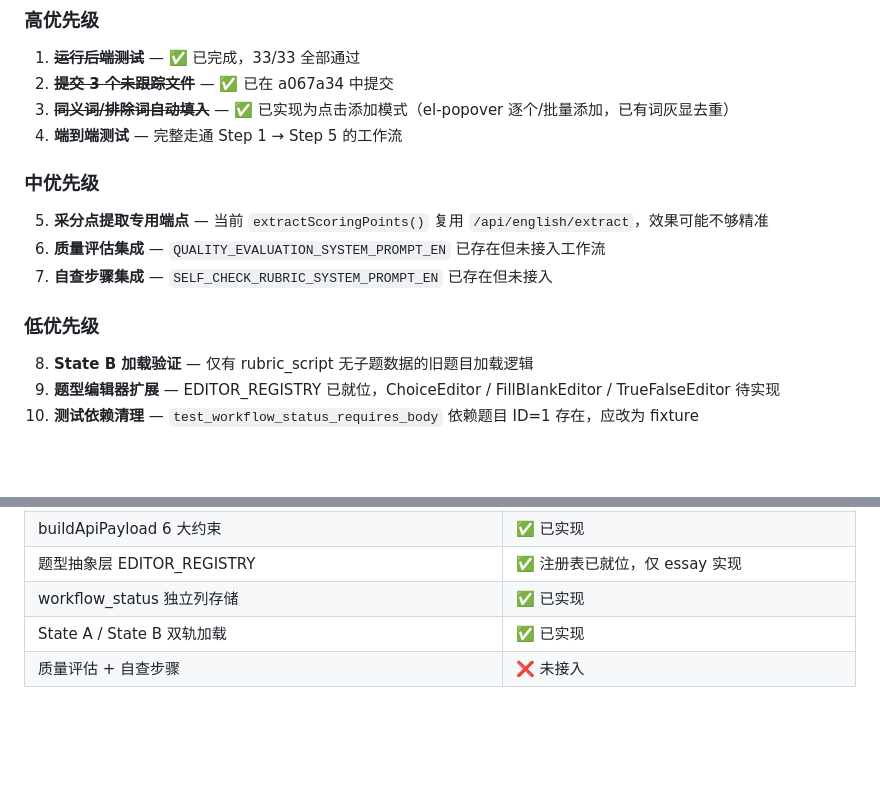
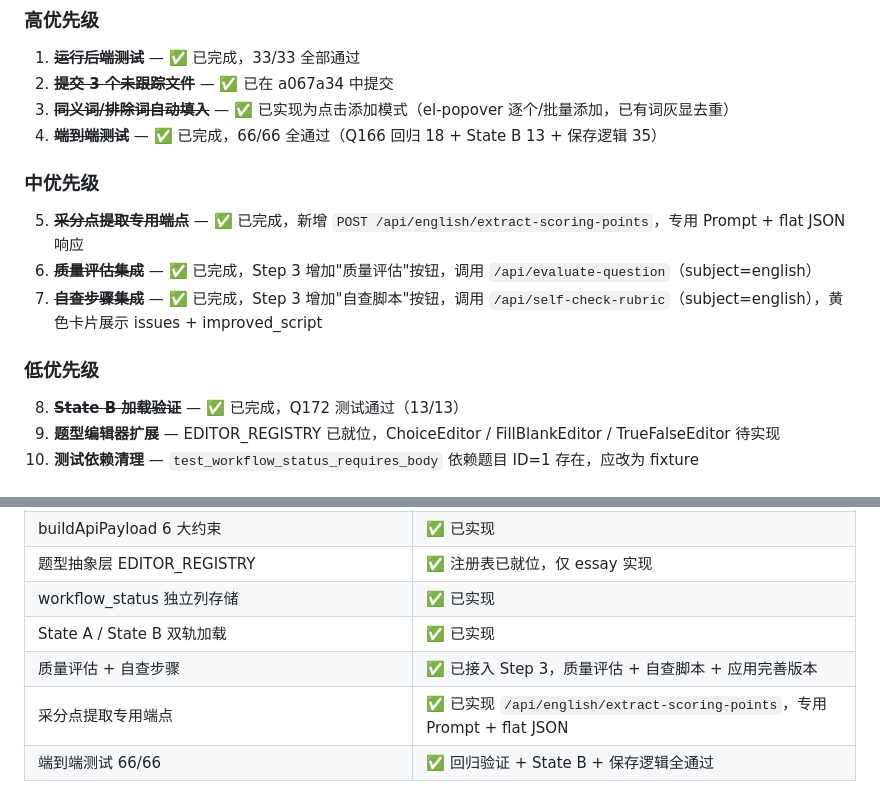
Before and after one commit to wangzhenhua896-glitch/exam-system, a Markdown page: docs/archive/英语编辑器UI重构实现记录.md, 2 parts joined by grey strips. Drawn GitHub-style; blank space fills up the shorter version.

Commit message:
docs: 更新实现记录，P2 #5/#6/#7/#8 全部标记已完成
Co-Authored-By: Claude Opus 4.6 <noreply@anthropic.com>

```diff
--- a/docs/archive/英语编辑器UI重构实现记录.md
+++ b/docs/archive/英语编辑器UI重构实现记录.md
@@ -234,17 +234,17 @@ const englishEdit = Vue.reactive(window.EnglishEditCore.useEnglishEdit());
 1. ~~**运行后端测试**~~ — ✅ 已完成，33/33 全部通过
 2. ~~**提交 3 个未跟踪文件**~~ — ✅ 已在 a067a34 中提交
 3. ~~**同义词/排除词自动填入**~~ — ✅ 已实现为点击添加模式（el-popover 逐个/批量添加，已有词灰显去重）
-4. **端到端测试** — 完整走通 Step 1 → Step 5 的工作流
+4. ~~**端到端测试**~~ — ✅ 已完成，66/66 全通过（Q166 回归 18 + State B 13 + 保存逻辑 35）
 
 ### 中优先级
 
-5. **采分点提取专用端点** — 当前 `extractScoringPoints()` 复用 `/api/english/extract`，效果可能不够精准
-6. **质量评估集成** — `QUALITY_EVALUATION_SYSTEM_PROMPT_EN` 已存在但未接入工作流
-7. **自查步骤集成** — `SELF_CHECK_RUBRIC_SYSTEM_PROMPT_EN` 已存在但未接入
+5. ~~**采分点提取专用端点**~~ — ✅ 已完成，新增 `POST /api/english/extract-scoring-points`，专用 Prompt + flat JSON 响应
+6. ~~**质量评估集成**~~ — ✅ 已完成，Step 3 增加"质量评估"按钮，调用 `/api/evaluate-question`（subject=english）
+7. ~~**自查步骤集成**~~ — ✅ 已完成，Step 3 增加"自查脚本"按钮，调用 `/api/self-check-rubric`（subject=english），黄色卡片展示 issues + improved_script
 
 ### 低优先级
 
-8. **State B 加载验证** — 仅有 rubric_script 无子题数据的旧题目加载逻辑
+8. ~~**State B 加载验证**~~ — ✅ 已完成，Q172 测试通过（13/13）
 9. **题型编辑器扩展** — EDITOR_REGISTRY 已就位，ChoiceEditor / FillBlankEditor / TrueFalseEditor 待实现
 10. **测试依赖清理** — `test_workflow_status_requires_body` 依赖题目 ID=1 存在，应改为 fixture
 
@@ -261,4 +261,6 @@ const englishEdit = Vue.reactive(window.EnglishEditCore.useEnglishEdit());
 | 题型抽象层 EDITOR_REGISTRY | ✅ 注册表已就位，仅 essay 实现 |
 | workflow_status 独立列存储 | ✅ 已实现 |
 | State A / State B 双轨加载 | ✅ 已实现 |
-| 质量评估 + 自查步骤 | ❌ 未接入 |
+| 质量评估 + 自查步骤 | ✅ 已接入 Step 3，质量评估 + 自查脚本 + 应用完善版本 |
+| 采分点提取专用端点 | ✅ 已实现 `/api/english/extract-scoring-points`，专用 Prompt + flat JSON |
+| 端到端测试 66/66 | ✅ 回归验证 + State B + 保存逻辑全通过 |
```
